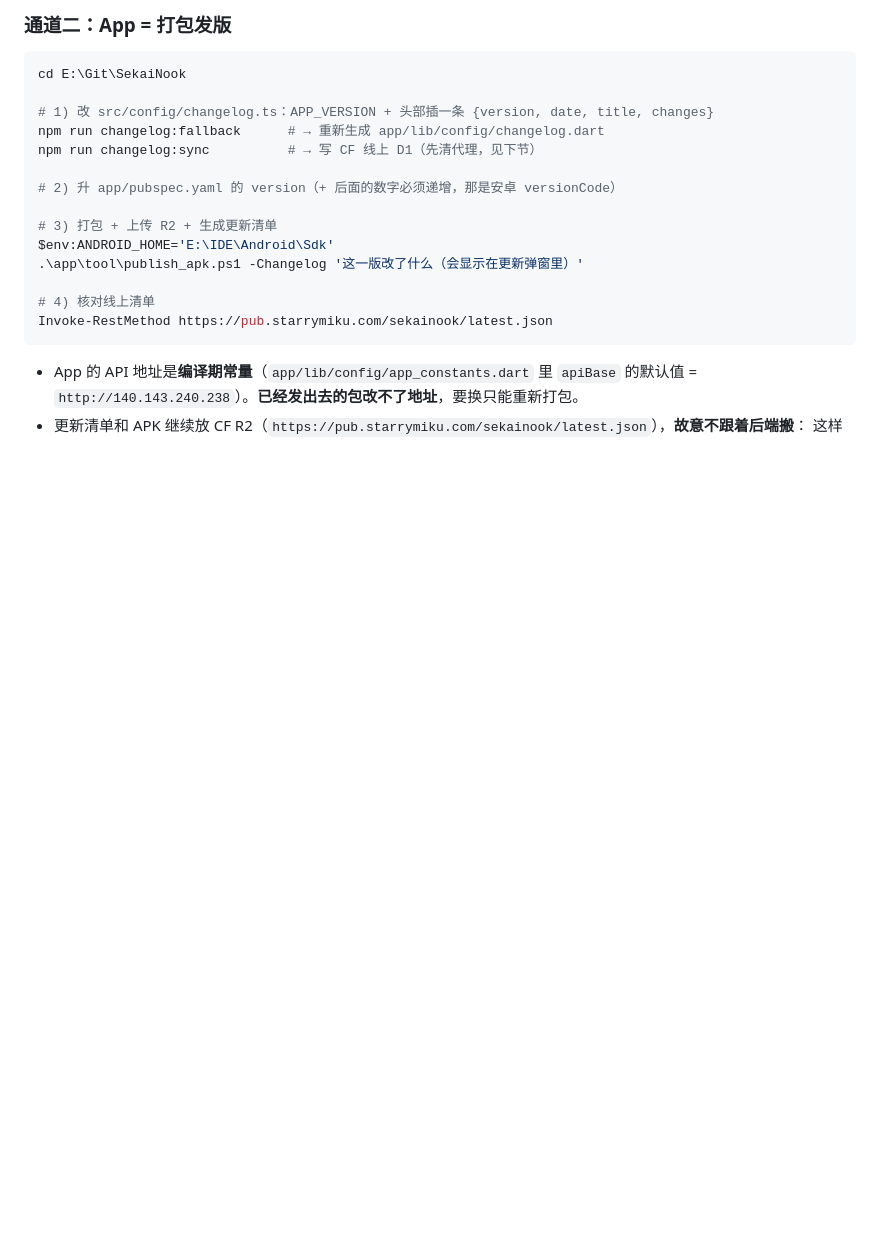
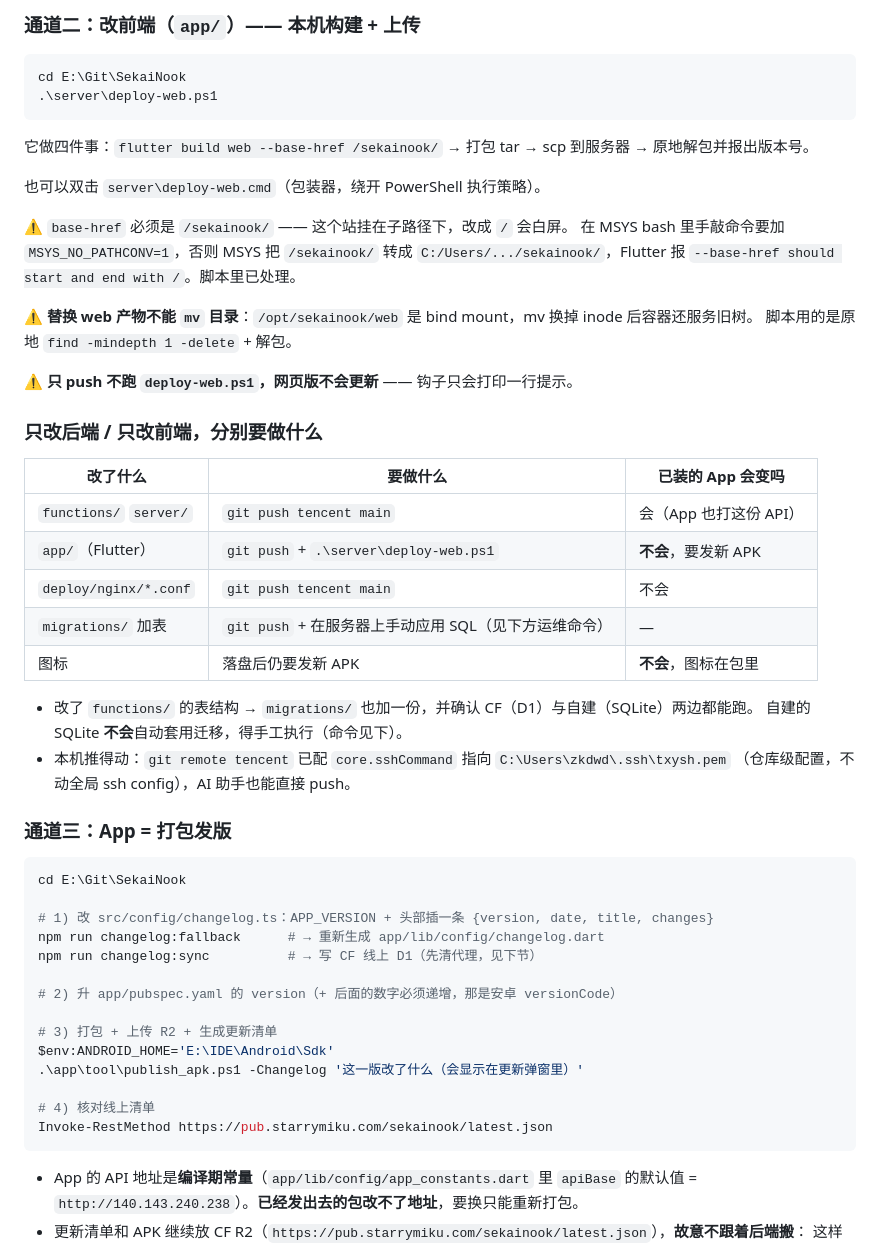
Before and after one commit to StarryCognet/SekaiNook, a Markdown page: AGENTS.md, the part around one of its changes. GitHub-like rendering; blank space fills up the shorter version.

````diff
--- a/AGENTS.md
+++ b/AGENTS.md
@@ -65,5 +80,40 @@ git push tencent main
 
-### 通道二：App = 打包发版
+### 通道二：改前端（`app/`）—— 本机构建 + 上传
+
+```powershell
+cd E:\Git\SekaiNook
+.\server\deploy-web.ps1
+```
+
+它做四件事：`flutter build web --base-href /sekainook/` → 打包 tar → scp 到服务器 → 原地解包并报出版本号。
+
+也可以双击 `server\deploy-web.cmd`（包装器，绕开 PowerShell 执行策略）。
+
+⚠️ `base-href` 必须是 `/sekainook/` —— 这个站挂在子路径下，改成 `/` 会白屏。
+在 MSYS bash 里手敲命令要加 `MSYS_NO_PATHCONV=1`，否则 MSYS 把 `/sekainook/` 转成
+`C:/Users/.../sekainook/`，Flutter 报 `--base-href should start and end with /`。脚本里已处理。
+
+⚠️ **替换 web 产物不能 `mv` 目录**：`/opt/sekainook/web` 是 bind mount，mv 换掉 inode 后容器还服务旧树。
+脚本用的是原地 `find -mindepth 1 -delete` + 解包。
+
+⚠️ **只 push 不跑 `deploy-web.ps1`，网页版不会更新** —— 钩子只会打印一行提示。
+
+### 只改后端 / 只改前端，分别要做什么
+
+| 改了什么 | 要做什么 | 已装的 App 会变吗 |
+|---|---|---|
+| `functions/` `server/` | `git push tencent main` | 会（App 也打这份 API） |
+| `app/`（Flutter） | `git push` + `.\server\deploy-web.ps1` | **不会**，要发新 APK |
+| `deploy/nginx/*.conf` | `git push tencent main` | 不会 |
+| `migrations/` 加表 | `git push` + 在服务器上手动应用 SQL（见下方运维命令） | — |
+| 图标 | 落盘后仍要发新 APK | **不会**，图标在包里 |
+
+- 改了 `functions/` 的表结构 → `migrations/` 也加一份，并确认 CF（D1）与自建（SQLite）两边都能跑。
+  自建的 SQLite **不会**自动套用迁移，得手工执行（命令见下）。
+- 本机推得动：`git remote tencent` 已配 `core.sshCommand` 指向 `C:\Users\zkdwd\.ssh\txysh.pem`
+  （仓库级配置，不动全局 ssh config），AI 助手也能直接 push。
+
+### 通道三：App = 打包发版
 
 ```powershell
 cd E:\Git\SekaiNook
````
Also changed, not shown: other parts of AGENTS.md (+72 -32 lines).
